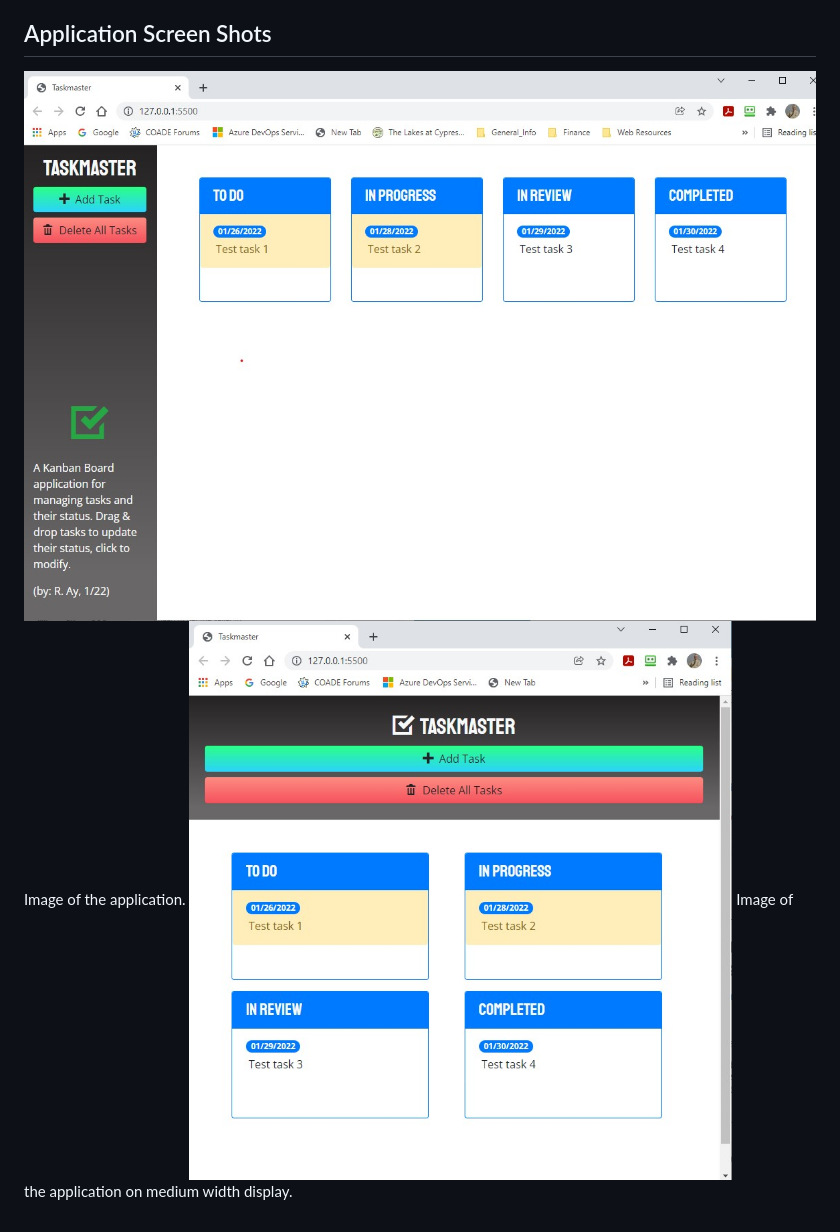
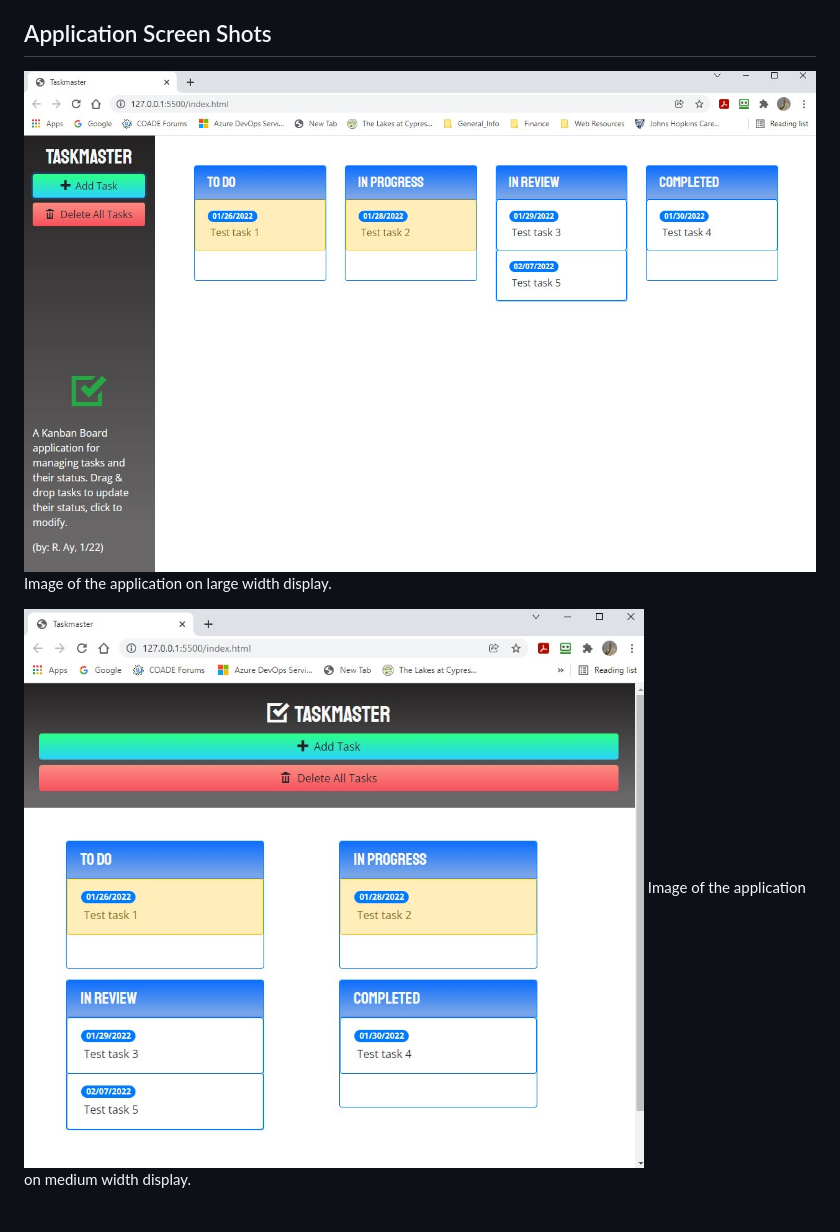
Before and after one commit to CaptainRich/taskmaster-pro, a Markdown page: README.md, the part around the change. GitHub-like rendering; pictures changed too: assets/images/taskmaster.jpg, assets/images/taskmaster2.jpg.

Commit message:
Added gradients to 'status columns', updated application screen shots.

```diff
--- a/README.md
+++ b/README.md
@@ -47,5 +47,6 @@ The deployment link on GitHub is: https://CaptainRich.github.io/taskmaster-pro
 
 ## Application Screen Shots
 
-![Screenshot](./assets/images/taskmaster.jpg) Image of the application.
+![Screenshot](./assets/images/taskmaster.jpg) Image of the application on large width display.
+
 ![Screenshot2](./assets/images/taskmaster2.jpg) Image of the application on medium width display.
```
Also changed, not shown: 3 other files.
